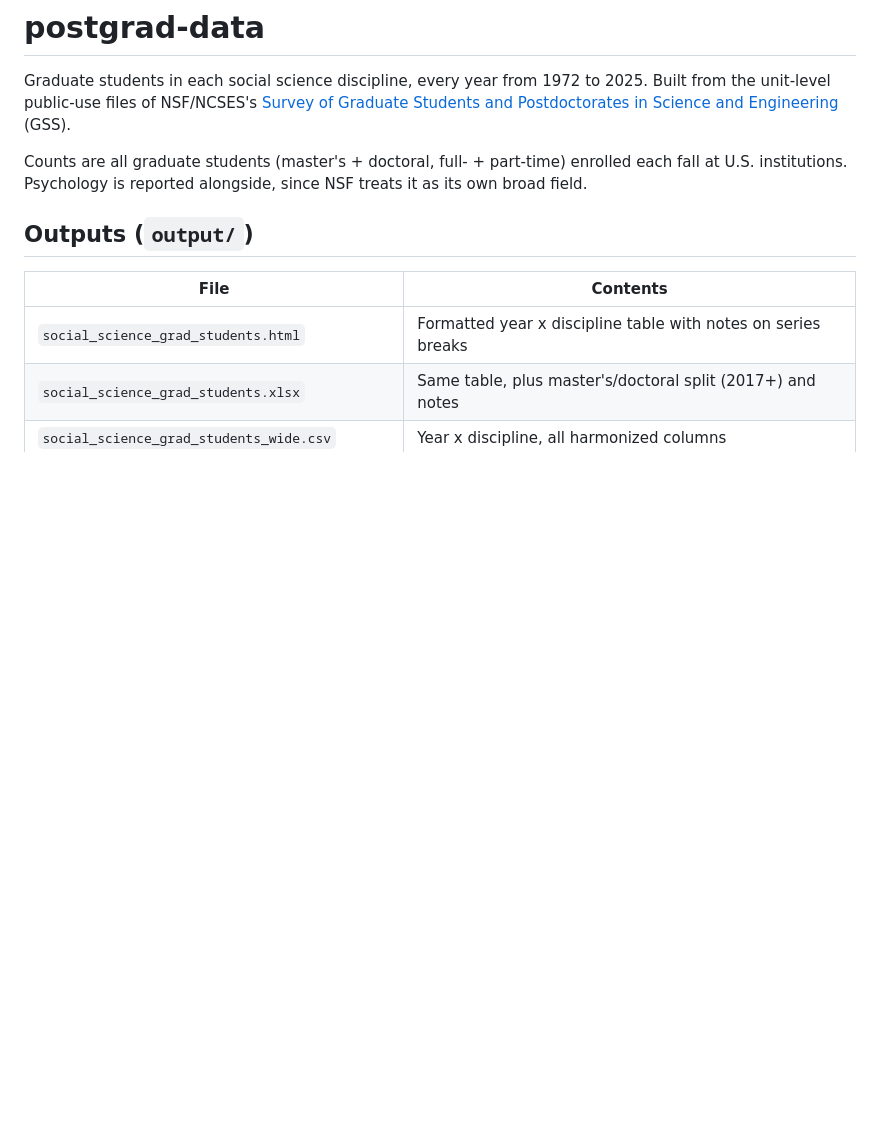
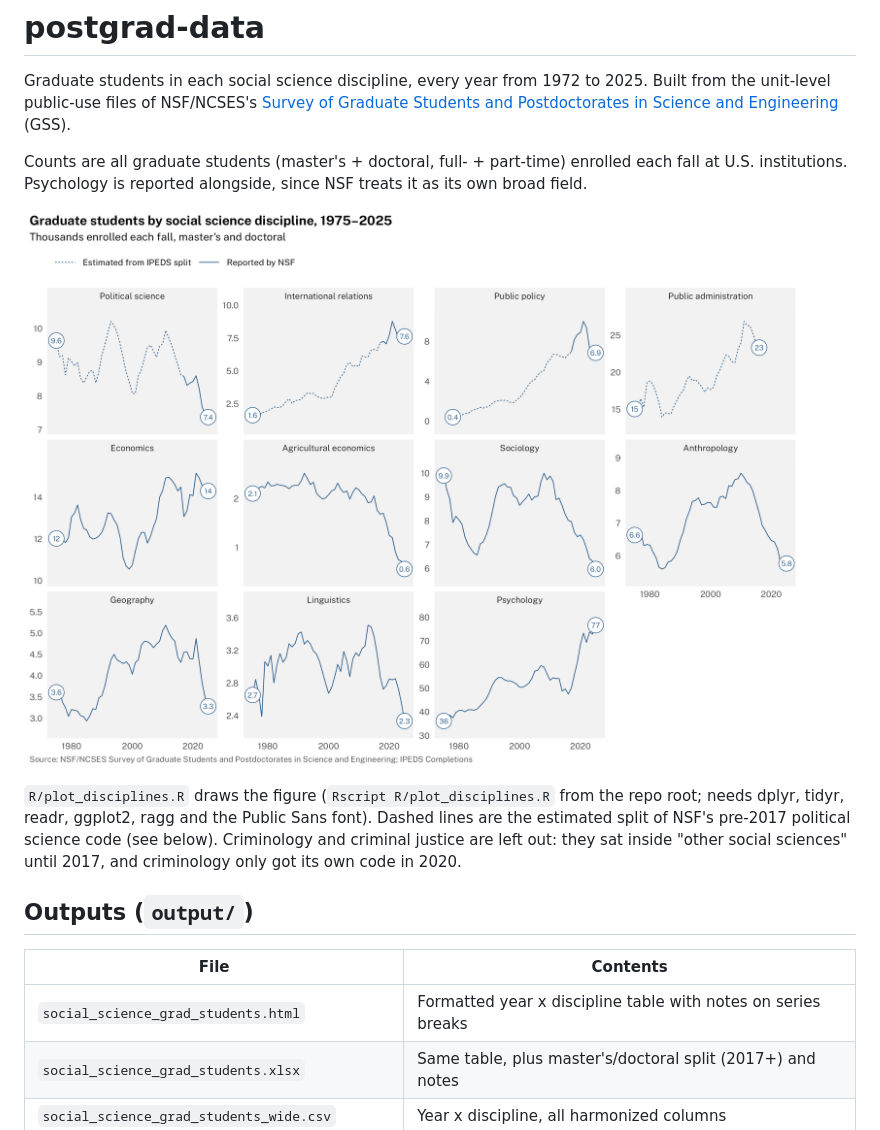
Before and after one commit to thomasjwood/postgrad-data, a Markdown page: README.md, the part around the change. Rendered like a GitHub page; pictures changed too: figures/grad_students_by_discipline.png (added); blank space fills up the shorter version.

Commit message:
Add faceted time series of graduate students by discipline (R)
Co-Authored-By: Claude Opus 5.5 <noreply@anthropic.com>

```diff
--- a/README.md
+++ b/README.md
@@ -6,6 +6,13 @@ unit-level public-use files of NSF/NCSES's
 
 Counts are all graduate students (master's + doctoral, full- + part-time) enrolled each fall at U.S. institutions.
 Psychology is reported alongside, since NSF treats it as its own broad field.
+
+![Graduate students by social science discipline, 1975-2025](figures/grad_students_by_discipline.png)
+
+`R/plot_disciplines.R` draws the figure (`Rscript R/plot_disciplines.R` from the repo root; needs dplyr,
+tidyr, readr, ggplot2, ragg and the Public Sans font). Dashed lines are the estimated split of NSF's pre-2017
+political science code (see below). Criminology and criminal justice are left out: they sat inside "other
+social sciences" until 2017, and criminology only got its own code in 2020.
 
 ## Outputs (`output/`)
 
```
Also changed, not shown: 1 other file.
